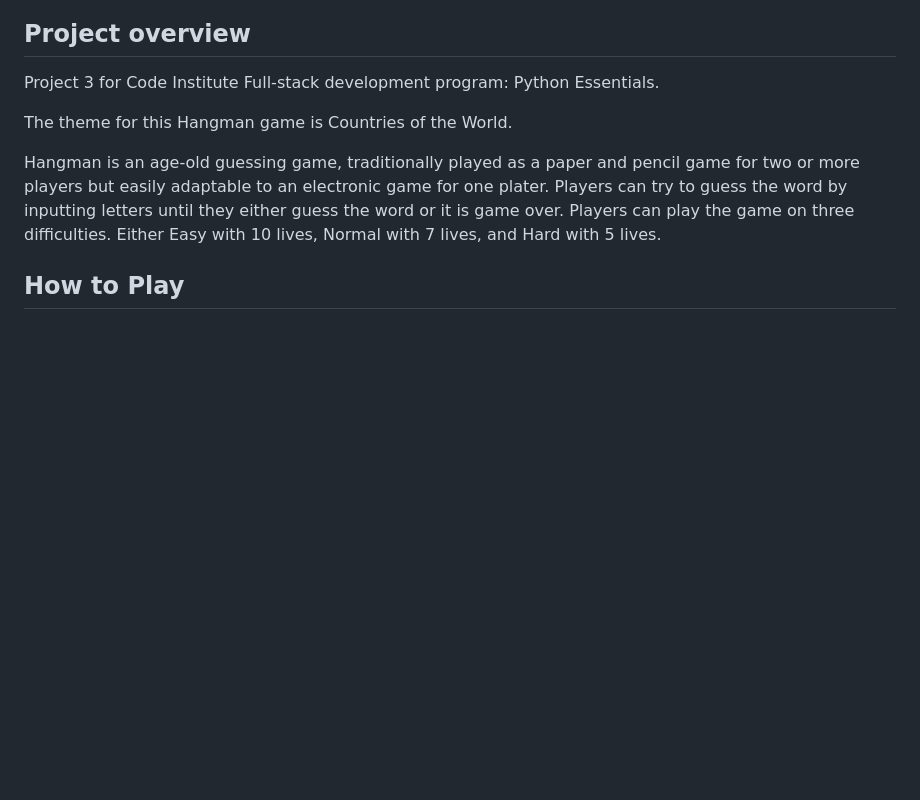
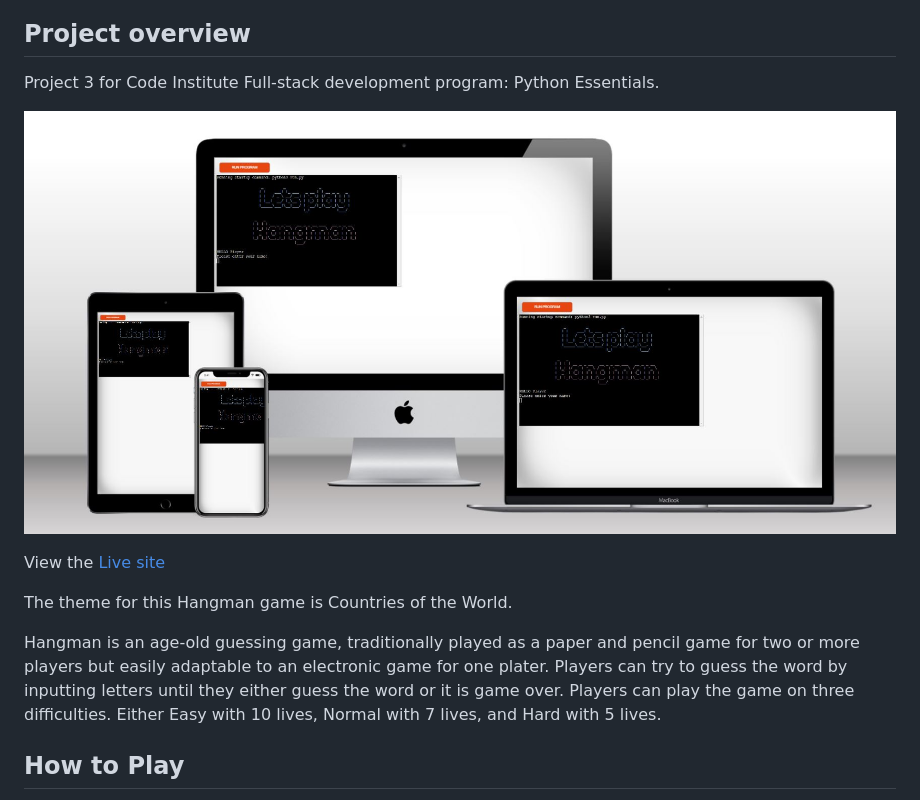
Before and after one commit to michelleconville/hangman, a Markdown page: README.md, the part around the change. Rendered like a GitHub page; pictures changed too: assets/images/hangman-mockup.JPG (added); blank space fills up the shorter version.

Commit message:
Doc: Add a link to the live site and a mock up on different devices

```diff
--- a/README.md
+++ b/README.md
@@ -24,6 +24,10 @@
 
 ## Project overview
 Project 3 for Code Institute Full-stack development program: Python Essentials.
+
+![The live site displaying on all devices](assets/images/hangman-mockup.JPG)
+
+View the [Live site](https://world-countries-hangman.herokuapp.com/)
 
 The theme for this Hangman game is Countries of the World.
 
```
